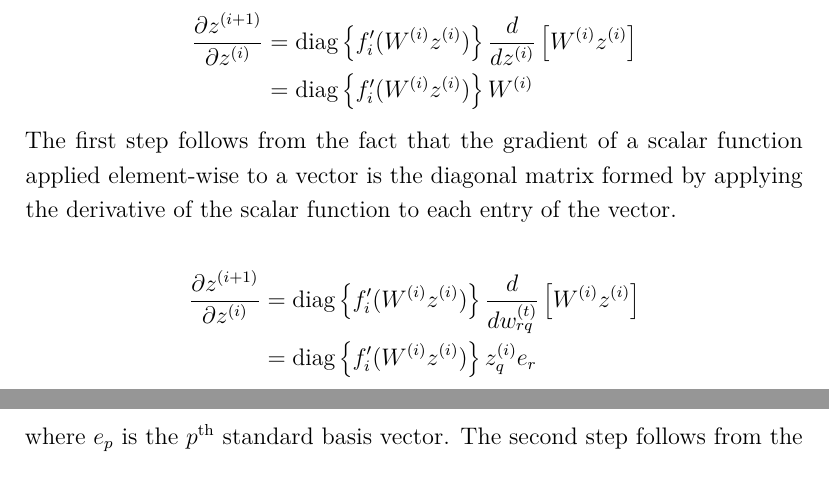
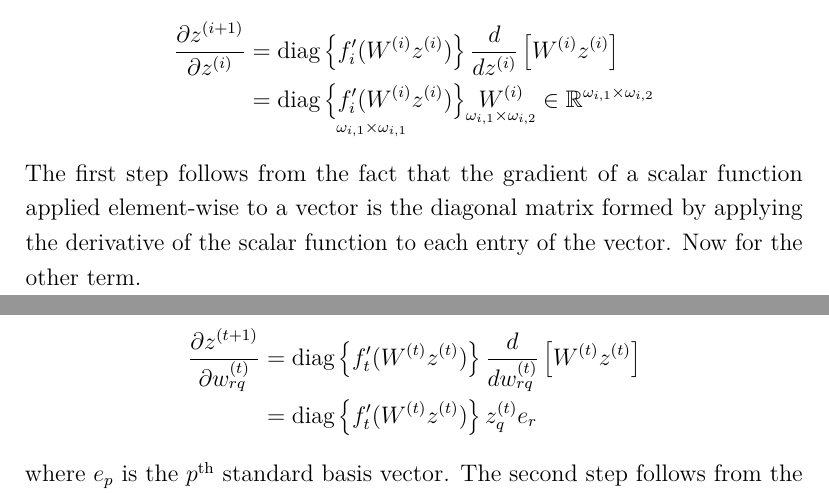
Before and after one commit to arob5/typed-notes, a LaTeX document (basics_of_neural_networks.tex): two parts of pages 7 and 8 of 8, joined at a grey line, cut so that both start at the same text. Compiled offline with pdfLaTeX.

Commit message:
Progress on neural networks notes

```diff
--- a/basics_of_neural_networks.tex
+++ b/basics_of_neural_networks.tex
@@ -218,13 +218,13 @@ then a function of $W^{(t)}$. The next step is now to calculate the derivatives
 For the former, we have
 \begin{align*}
 \frac{\partial z^{(i + 1)}}{\partial z^{(i)}} &= \text{diag}\left\{f_{i}^\prime(W^{(i)}z^{(i)})\right\} \frac{d}{dz^{(i)}} \left[W^{(i)} z^{(i)} \right]\\
-							 &= \text{diag}\left\{f_{i}^\prime(W^{(i)}z^{(i)})\right\} W^{(i)}
+							 &= \underset{\omega_{i, 1} \times \omega_{i, 1}}{\text{diag}\left\{f_{i}^\prime(W^{(i)}z^{(i)})\right\}} \underset{\omega_{i, 1} \times \omega_{i, 2}}{W^{(i)}} \in \R^{\omega_{i, 1} \times \omega_{i, 2}}
 \end{align*}
 The first step follows from the fact that the gradient of a scalar function applied element-wise to a vector is the diagonal matrix formed by applying
-the derivative of the scalar function to each entry of the vector.
+the derivative of the scalar function to each entry of the vector. Now for the other term.
 
 \begin{align*}
-\frac{\partial z^{(i + 1)}}{\partial z^{(i)}} &= \text{diag}\left\{f_{i}^\prime(W^{(i)}z^{(i)})\right\} \frac{d}{dw_{rq}^{(t)}} \left[W^{(i)} z^{(i)} \right]\\
-							 &= \text{diag}\left\{f_{i}^\prime(W^{(i)}z^{(i)})\right\} z_q^{(i)} e_r
+\frac{\partial z^{(t + 1)}}{\partial w_{rq}^{(t)}} &= \text{diag}\left\{f_{t}^\prime(W^{(t)}z^{(t)})\right\} \frac{d}{dw_{rq}^{(t)}} \left[W^{(t)} z^{(t)} \right]\\
+							          &= \text{diag}\left\{f_{t}^\prime(W^{(t)}z^{(t)})\right\} z_q^{(t)} e_r
 \end{align*}
 where $e_p$ is the $p^\text{th}$ standard basis vector. The second step follows from the fact that we're only taking the derivative with respect to $w_{rq}^{(t)}$ and hence the result will have zeros
```
Also changed, not shown: basics_of_neural_networks.tex (2 more changed lines).
